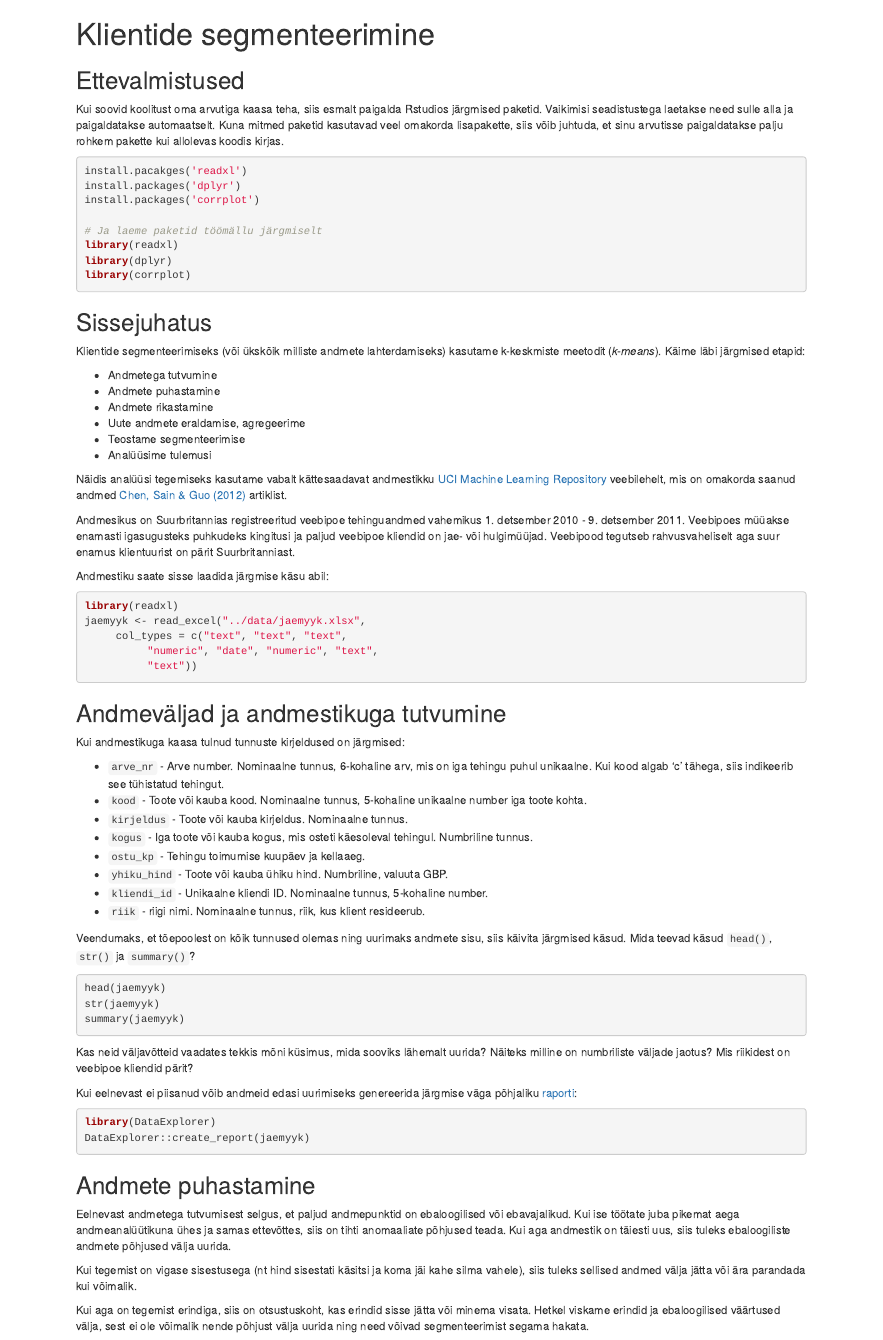
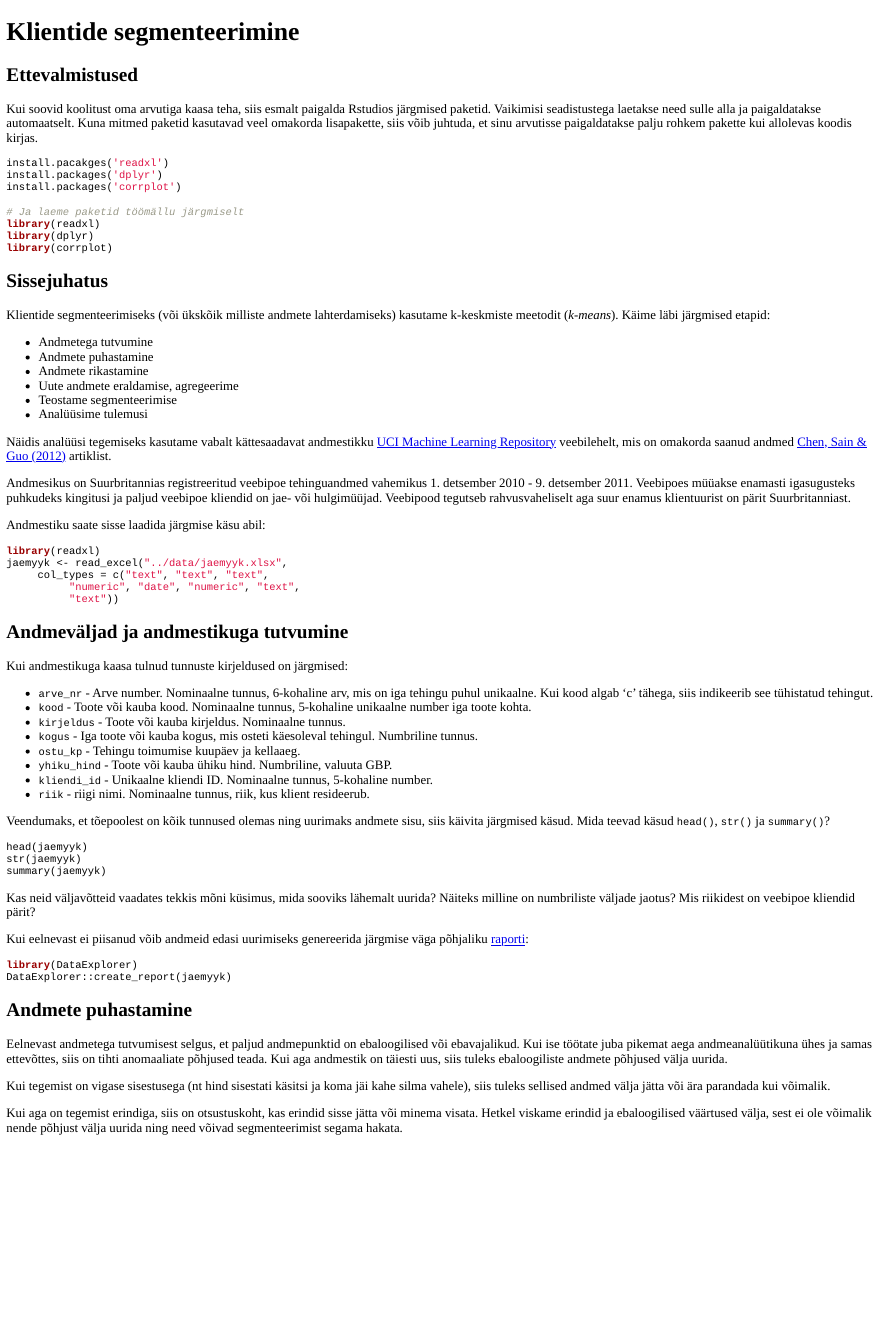
Before and after one commit to Rkursus/andmeanalyytik, an R Markdown document (_teema1/teema1.Rmd): the page in a window 1100 px wide, from its top. Rendered offline with R 4.5, knitr and Pandoc, with nearby package versions; the code chunks are not run, so their results and figures are left out.

Commit message:
Teema 1 change

````diff
--- a/_teema1/teema1.Rmd
+++ b/_teema1/teema1.Rmd
@@ -1,6 +1,8 @@
 ---
 title: "Klientide segmenteerimine"
-output: html_document
+output:
+  html_document:
+    theme: null
 ---
 
 ```{r setup, include=FALSE}
````
Also changed, not shown: _teema1/teema1.html.
